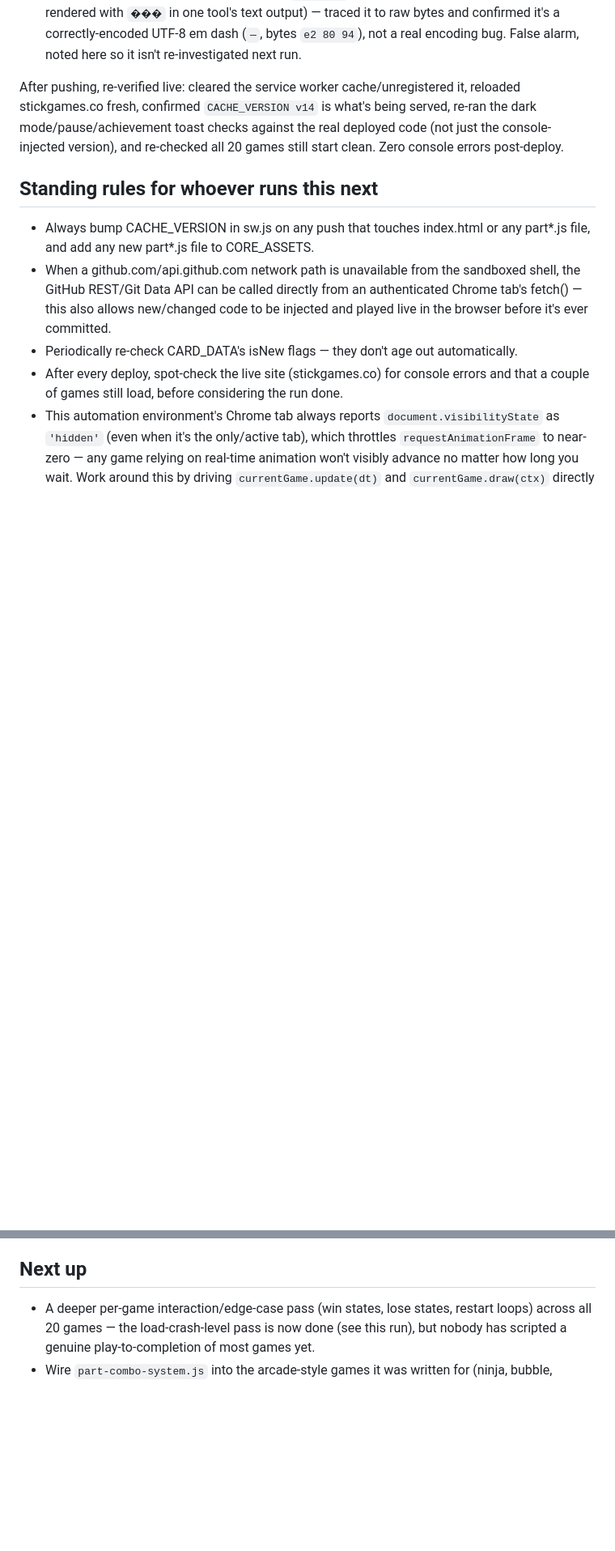
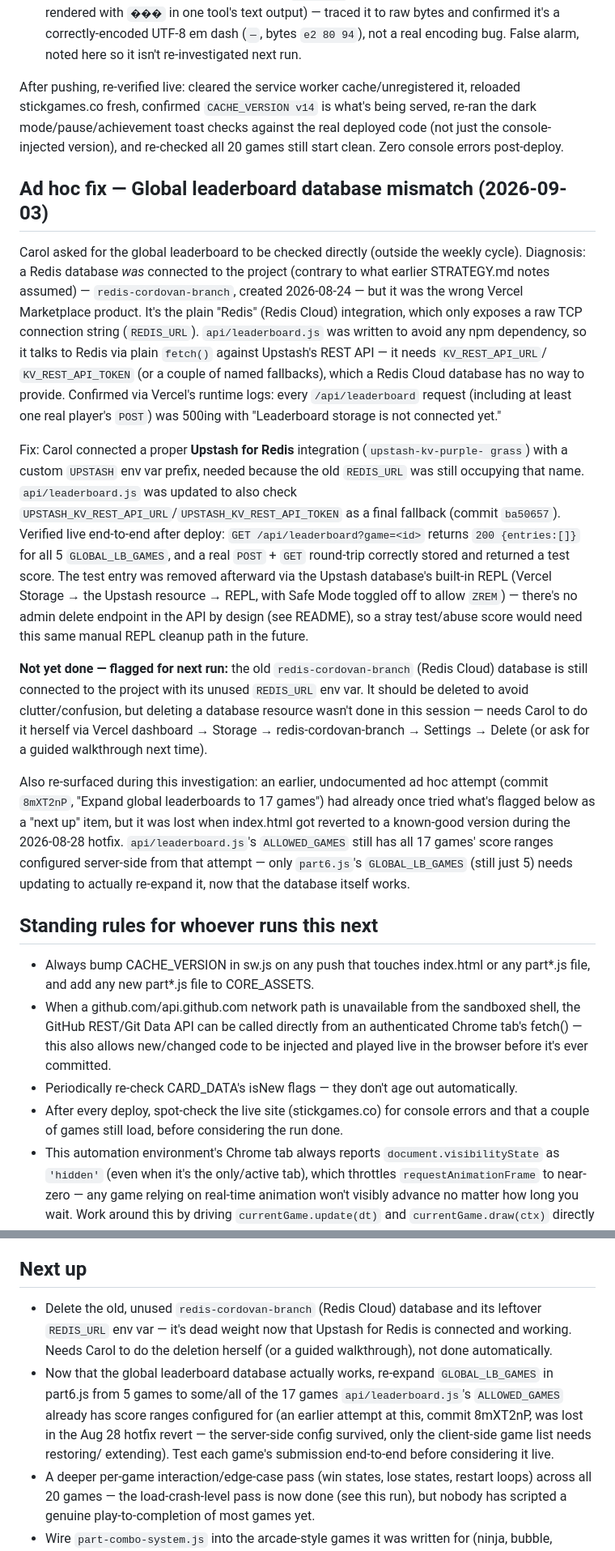
Before and after one commit to proudpinoy200-cmyk/stickman-game-zone, a Markdown page: STRATEGY.md, 2 parts joined by grey strips. Shown at 81% size. GitHub-like rendering; blank space fills up the shorter version.

Commit message:
Document global leaderboard fix in STRATEGY.md

```diff
--- a/STRATEGY.md
+++ b/STRATEGY.md
@@ -230,6 +230,47 @@ re-ran the dark mode/pause/achievement toast checks against the real deployed co
 (not just the console-injected version), and re-checked all 20 games still start
 clean. Zero console errors post-deploy.
 
+## Ad hoc fix — Global leaderboard database mismatch (2026-09-03)
+
+Carol asked for the global leaderboard to be checked directly (outside the weekly
+cycle). Diagnosis: a Redis database *was* connected to the project (contrary to
+what earlier STRATEGY.md notes assumed) — `redis-cordovan-branch`, created 2026-08-24
+— but it was the wrong Vercel Marketplace product. It's the plain "Redis" (Redis
+Cloud) integration, which only exposes a raw TCP connection string (`REDIS_URL`).
+`api/leaderboard.js` was written to avoid any npm dependency, so it talks to Redis
+via plain `fetch()` against Upstash's REST API — it needs `KV_REST_API_URL`/
+`KV_REST_API_TOKEN` (or a couple of named fallbacks), which a Redis Cloud database
+has no way to provide. Confirmed via Vercel's runtime logs: every `/api/leaderboard`
+request (including at least one real player's `POST`) was 500ing with "Leaderboard
+storage is not connected yet."
+
+Fix: Carol connected a proper **Upstash for Redis** integration (`upstash-kv-purple-
+grass`) with a custom `UPSTASH` env var prefix, needed because the old `REDIS_URL`
+was still occupying that name. `api/leaderboard.js` was updated to also check
+`UPSTASH_KV_REST_API_URL`/`UPSTASH_KV_REST_API_TOKEN` as a final fallback (commit
+`ba50657`). Verified live end-to-end after deploy: `GET /api/leaderboard?game=<id>`
+returns `200 {entries:[]}` for all 5 `GLOBAL_LB_GAMES`, and a real `POST` + `GET`
+round-trip correctly stored and returned a test score. The test entry was removed
+afterward via the Upstash database's built-in REPL (Vercel Storage → the Upstash
+resource → REPL, with Safe Mode toggled off to allow `ZREM`) — there's no admin
+delete endpoint in the API by design (see README), so a stray test/abuse score
+would need this same manual REPL cleanup path in the future.
+
+**Not yet done — flagged for next run:** the old `redis-cordovan-branch` (Redis
+Cloud) database is still connected to the project with its unused `REDIS_URL`
+env var. It should be deleted to avoid clutter/confusion, but deleting a database
+resource wasn't done in this session — needs Carol to do it herself via Vercel
+dashboard → Storage → redis-cordovan-branch → Settings → Delete (or ask for a
+guided walkthrough next time).
+
+Also re-surfaced during this investigation: an earlier, undocumented ad hoc attempt
+(commit `8mXT2nP`, "Expand global leaderboards to 17 games") had already once tried
+what's flagged below as a "next up" item, but it was lost when index.html got
+reverted to a known-good version during the 2026-08-28 hotfix. `api/leaderboard.js`'s
+`ALLOWED_GAMES` still has all 17 games' score ranges configured server-side from that
+attempt — only `part6.js`'s `GLOBAL_LB_GAMES` (still just 5) needs updating to
+actually re-expand it, now that the database itself works.
+
 ## Standing rules for whoever runs this next
 
 - Always bump CACHE_VERSION in sw.js on any push that touches index.html or any part*.js file, and add any new part*.js file to CORE_ASSETS.
@@ -240,6 +281,16 @@ clean. Zero console errors post-deploy.
 
 ## Next up
 
+- Delete the old, unused `redis-cordovan-branch` (Redis Cloud) database and its
+  leftover `REDIS_URL` env var — it's dead weight now that Upstash for Redis is
+  connected and working. Needs Carol to do the deletion herself (or a guided
+  walkthrough), not done automatically.
+- Now that the global leaderboard database actually works, re-expand
+  `GLOBAL_LB_GAMES` in part6.js from 5 games to some/all of the 17 games
+  `api/leaderboard.js`'s `ALLOWED_GAMES` already has score ranges configured for
+  (an earlier attempt at this, commit 8mXT2nP, was lost in the Aug 28 hotfix revert
+  — the server-side config survived, only the client-side game list needs restoring/
+  extending). Test each game's submission end-to-end before considering it live.
 - A deeper per-game interaction/edge-case pass (win states, lose states, restart
   loops) across all 20 games — the load-crash-level pass is now done (see this run),
   but nobody has scripted a genuine play-to-completion of most games yet.
```
